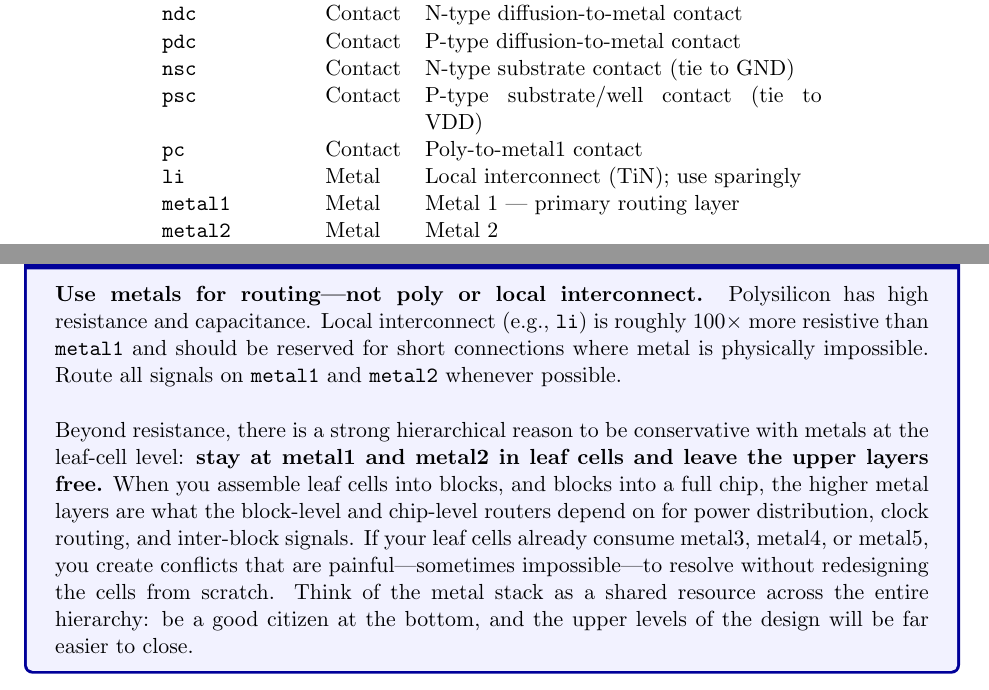
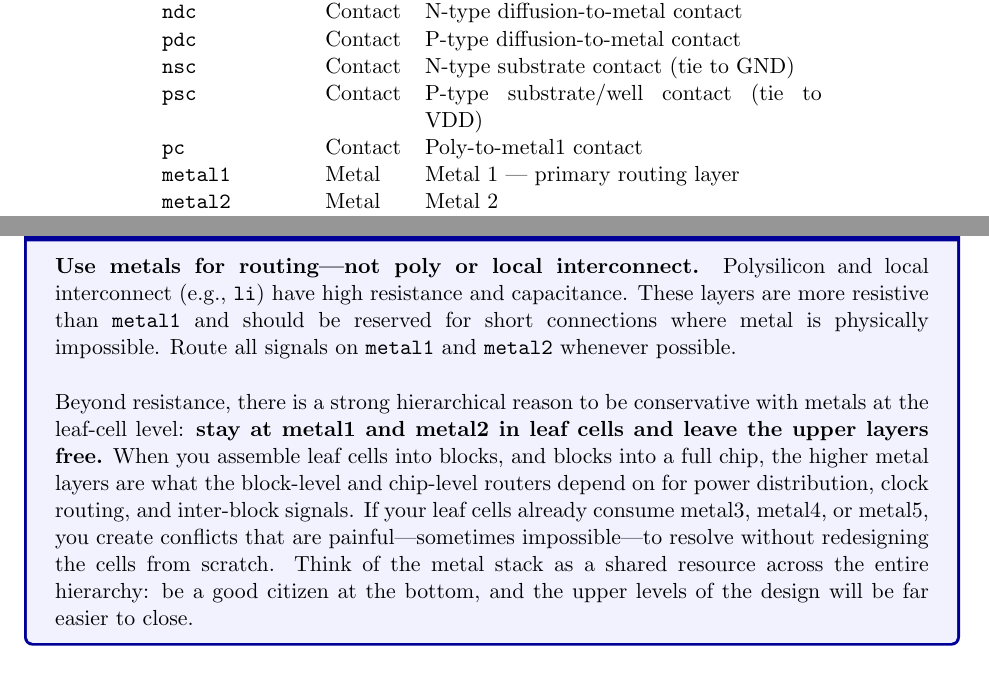
Before and after one commit to stineje/syracuse_tutorial, a LaTeX document (instructions-setup/magic-tutorial.tex): two parts of pages 7 and 8 of 18, joined at a grey line, cut so that both start at the same text. Compiled offline with pdfLaTeX.

Commit message:
fix typo on local interconnect

```diff
--- a/instructions-setup/magic-tutorial.tex
+++ b/instructions-setup/magic-tutorial.tex
@@ -365,7 +365,6 @@ the description gives the physical meaning.
 \texttt{nsc}     & Contact  & N-type substrate contact (tie to GND) \\
 \texttt{psc}     & Contact  & P-type substrate/well contact (tie to VDD) \\
 \texttt{pc}      & Contact  & Poly-to-metal1 contact \\
-\texttt{li}      & Metal    & Local interconnect (TiN); use sparingly \\
 \texttt{metal1}  & Metal    & Metal 1 --- primary routing layer \\
 \texttt{metal2}  & Metal    & Metal 2 \\
 \texttt{metal3}  & Metal    & Metal 3 \\
@@ -381,8 +380,9 @@ the description gives the physical meaning.
 
 \begin{tipbox}
 \textbf{Use metals for routing---not poly or local interconnect.}
-Polysilicon has high resistance and capacitance.
-Local interconnect (e.g., \texttt{li}) is roughly 100$\times$ more resistive
+Polysilicon and local interconnect (e.g., \texttt{li}) have
+high resistance and capacitance.
+These layers are more resistive
 than \texttt{metal1} and should be reserved for short connections
 where metal is physically impossible.
 Route all signals on \texttt{metal1} and \texttt{metal2} whenever
```
Also changed, not shown: instructions-setup/magic-tutorial.pdf, instructions-setup/magic-tutorial.tex (4 more changed lines), 1 other file.
